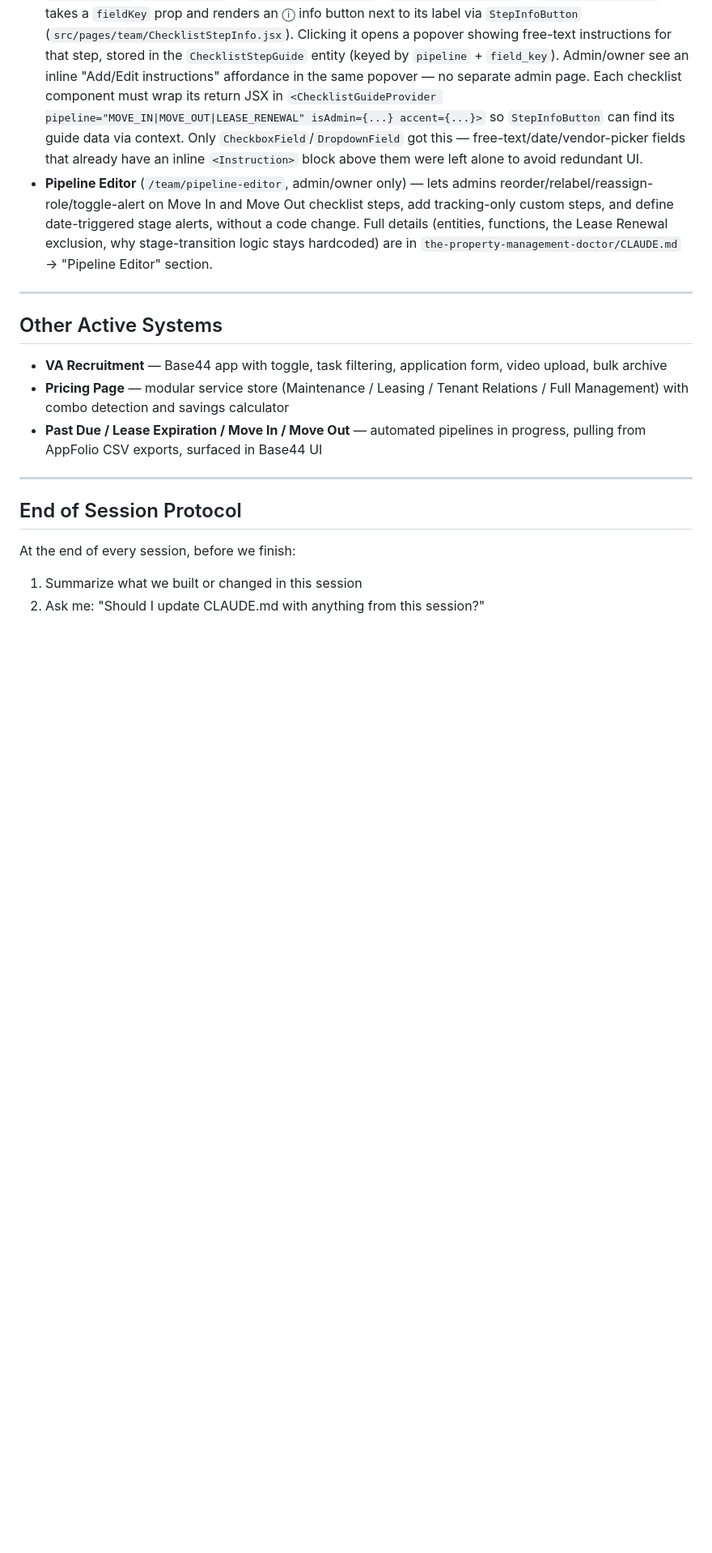
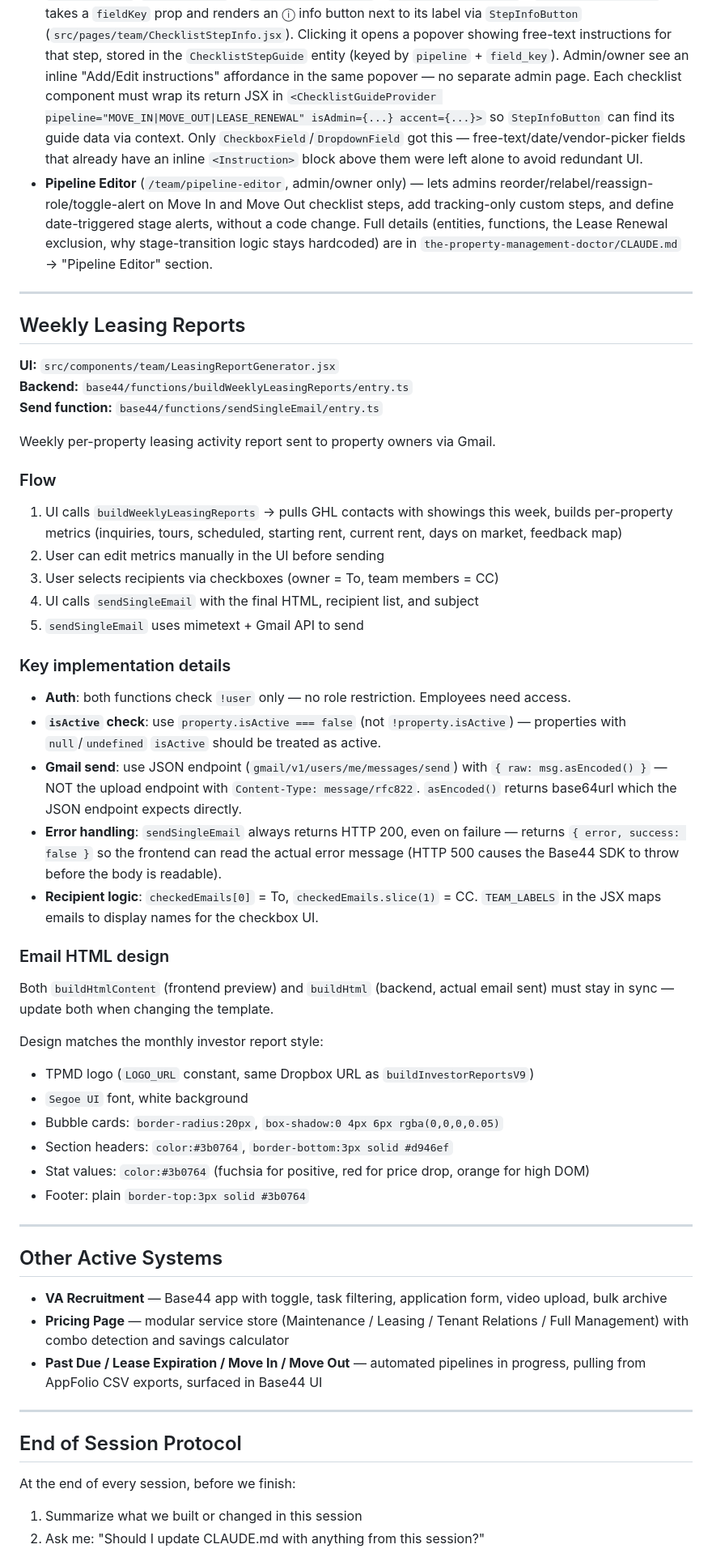
Before and after one commit to operations-TPMD/tpmd-lease-agent, a Markdown page: CLAUDE.md, the part around the change. Shown at 81% size. Rendered like a GitHub page; blank space fills up the shorter version.

Commit message:
Document Weekly Leasing Reports system in CLAUDE.md
Co-Authored-By: Claude Sonnet 4.6 <noreply@anthropic.com>

```diff
--- a/CLAUDE.md
+++ b/CLAUDE.md
@@ -154,6 +154,41 @@ V9 can fetch CSVs from AppFolio scheduled report emails automatically:
 
 ---
 
+## Weekly Leasing Reports
+
+**UI:** `src/components/team/LeasingReportGenerator.jsx`
+**Backend:** `base44/functions/buildWeeklyLeasingReports/entry.ts`
+**Send function:** `base44/functions/sendSingleEmail/entry.ts`
+
+Weekly per-property leasing activity report sent to property owners via Gmail.
+
+### Flow
+1. UI calls `buildWeeklyLeasingReports` → pulls GHL contacts with showings this week, builds per-property metrics (inquiries, tours, scheduled, starting rent, current rent, days on market, feedback map)
+2. User can edit metrics manually in the UI before sending
+3. User selects recipients via checkboxes (owner = To, team members = CC)
+4. UI calls `sendSingleEmail` with the final HTML, recipient list, and subject
+5. `sendSingleEmail` uses mimetext + Gmail API to send
+
+### Key implementation details
+- **Auth**: both functions check `!user` only — no role restriction. Employees need access.
+- **`isActive` check**: use `property.isActive === false` (not `!property.isActive`) — properties with `null`/`undefined` `isActive` should be treated as active.
+- **Gmail send**: use JSON endpoint (`gmail/v1/users/me/messages/send`) with `{ raw: msg.asEncoded() }` — NOT the upload endpoint with `Content-Type: message/rfc822`. `asEncoded()` returns base64url which the JSON endpoint expects directly.
+- **Error handling**: `sendSingleEmail` always returns HTTP 200, even on failure — returns `{ error, success: false }` so the frontend can read the actual error message (HTTP 500 causes the Base44 SDK to throw before the body is readable).
+- **Recipient logic**: `checkedEmails[0]` = To, `checkedEmails.slice(1)` = CC. `TEAM_LABELS` in the JSX maps emails to display names for the checkbox UI.
+
+### Email HTML design
+Both `buildHtmlContent` (frontend preview) and `buildHtml` (backend, actual email sent) must stay in sync — update both when changing the template.
+
+Design matches the monthly investor report style:
+- TPMD logo (`LOGO_URL` constant, same Dropbox URL as `buildInvestorReportsV9`)
+- `Segoe UI` font, white background
+- Bubble cards: `border-radius:20px`, `box-shadow:0 4px 6px rgba(0,0,0,0.05)`
+- Section headers: `color:#3b0764`, `border-bottom:3px solid #d946ef`
+- Stat values: `color:#3b0764` (fuchsia for positive, red for price drop, orange for high DOM)
+- Footer: plain `border-top:3px solid #3b0764`
+
+---
+
 ## Other Active Systems
 - **VA Recruitment** — Base44 app with toggle, task filtering, application form, video upload, bulk archive
 - **Pricing Page** — modular service store (Maintenance / Leasing / Tenant Relations / Full Management) with combo detection and savings calculator
```
